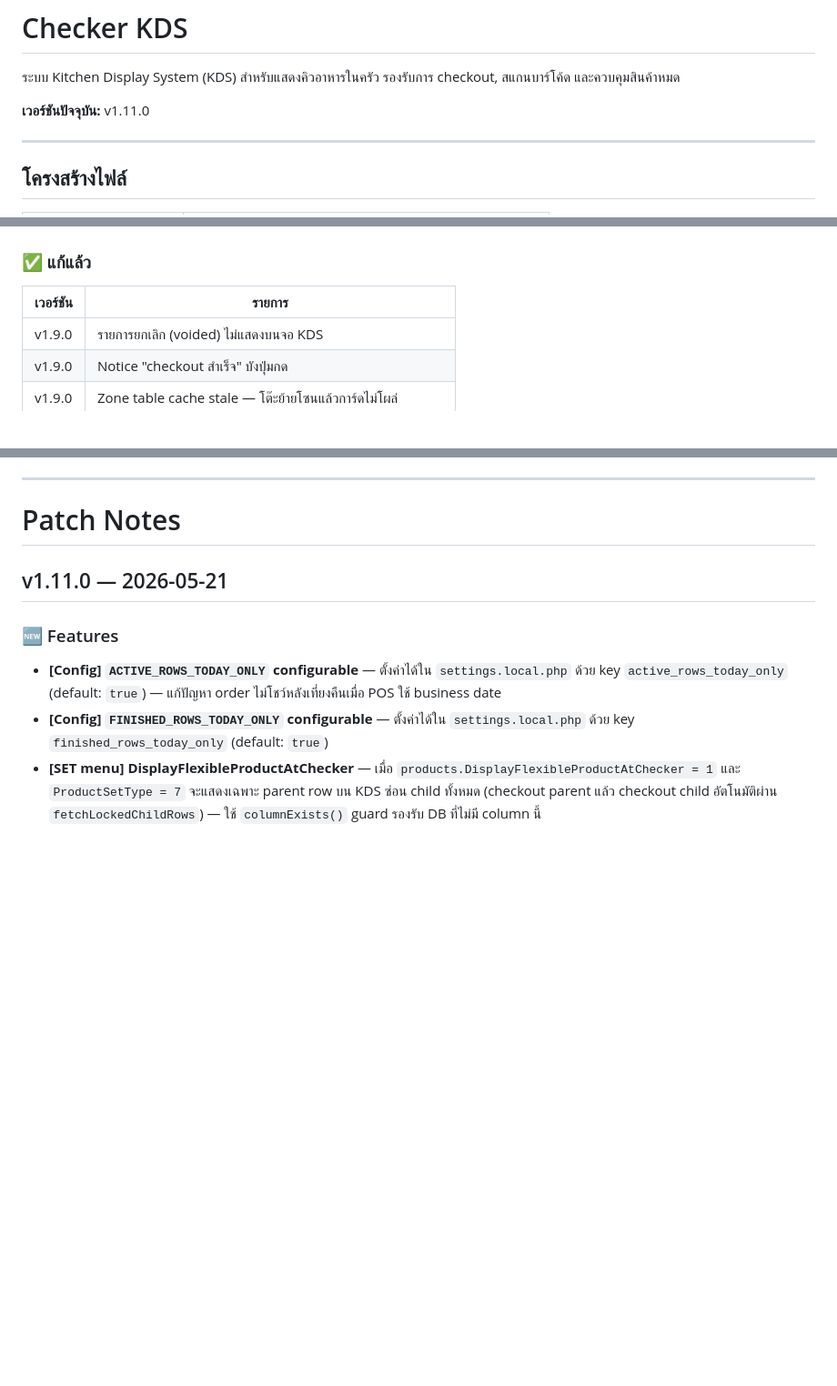
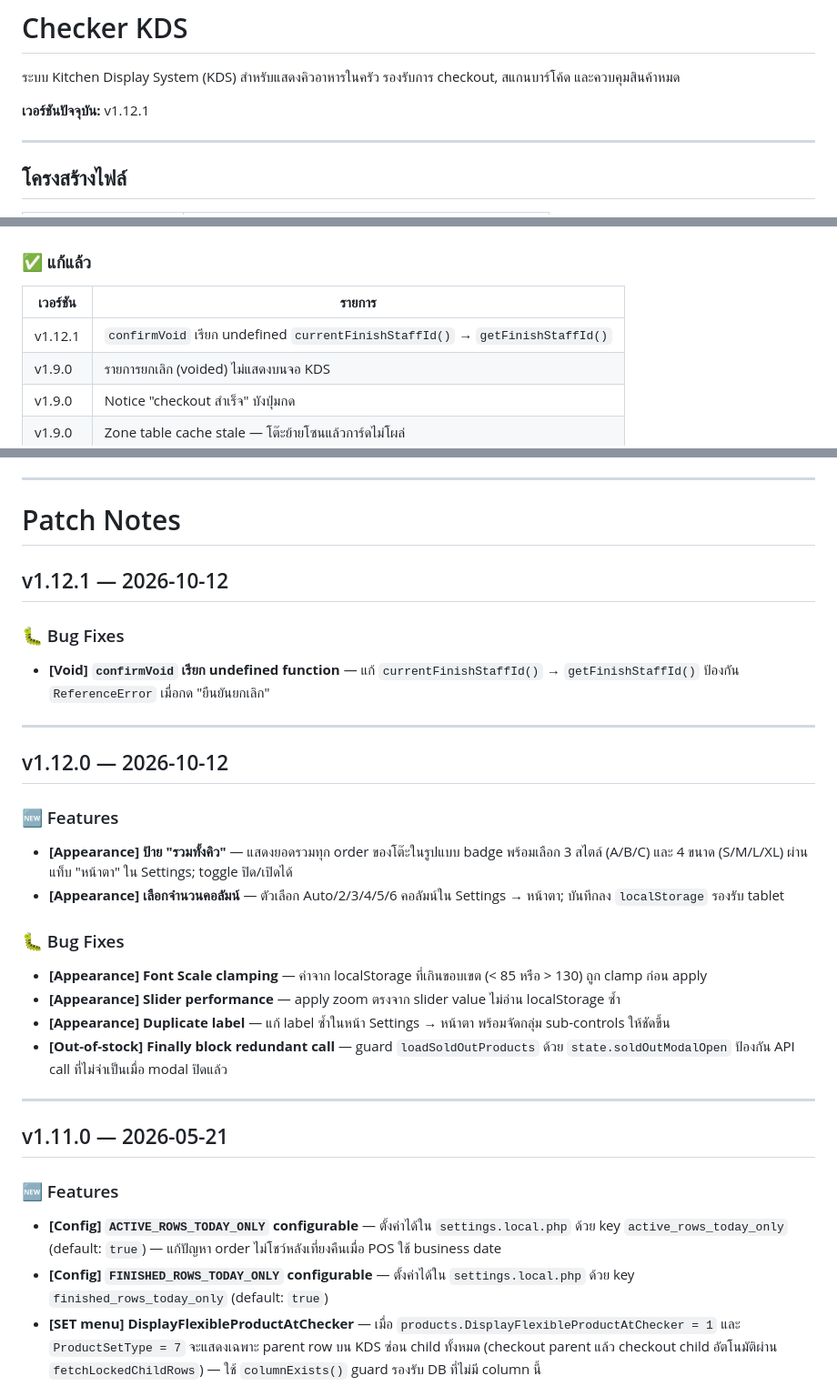
Before and after one commit to moochanakarn-pixel/All-Project-Checker, a Markdown page: checker/README.md, 3 parts joined by grey strips. Shown at 91% size. Drawn GitHub-style; blank space fills up the shorter version.

Commit message:
docs: update README patch notes for v1.12.0 and v1.12.1
Co-Authored-By: Claude Sonnet 4.6 <noreply@anthropic.com>
Claude-Session: https://claude.ai/code/session_01VZriq3Tdpbh2ngHSrHhh7V

```diff
--- a/checker/README.md
+++ b/checker/README.md
@@ -2,7 +2,7 @@
 
 ระบบ Kitchen Display System (KDS) สำหรับแสดงคิวอาหารในครัว รองรับการ checkout, สแกนบาร์โค้ด และควบคุมสินค้าหมด
 
-**เวอร์ชันปัจจุบัน:** v1.11.0
+**เวอร์ชันปัจจุบัน:** v1.12.1
 
 ---
 
@@ -85,6 +85,7 @@ return [
 
 | เวอร์ชัน | รายการ |
 |---|---|
+| v1.12.1 | `confirmVoid` เรียก undefined `currentFinishStaffId()` → `getFinishStaffId()` |
 | v1.9.0 | รายการยกเลิก (voided) ไม่แสดงบนจอ KDS |
 | v1.9.0 | Notice "checkout สำเร็จ" บังปุ่มกด |
 | v1.9.0 | Zone table cache stale — โต๊ะย้ายโซนแล้วการ์ดไม่โผล่ |
@@ -123,6 +124,27 @@ return [
 ---
 
 # Patch Notes
+
+## v1.12.1 — 2026-10-12
+
+### 🐛 Bug Fixes
+- **[Void] `confirmVoid` เรียก undefined function** — แก้ `currentFinishStaffId()` → `getFinishStaffId()` ป้องกัน `ReferenceError` เมื่อกด "ยืนยันยกเลิก"
+
+---
+
+## v1.12.0 — 2026-10-12
+
+### 🆕 Features
+- **[Appearance] ป้าย "รวมทั้งคิว"** — แสดงยอดรวมทุก order ของโต๊ะในรูปแบบ badge พร้อมเลือก 3 สไตล์ (A/B/C) และ 4 ขนาด (S/M/L/XL) ผ่านแท็บ "หน้าตา" ใน Settings; toggle ปิด/เปิดได้
+- **[Appearance] เลือกจำนวนคอลัมน์** — ตัวเลือก Auto/2/3/4/5/6 คอลัมน์ใน Settings → หน้าตา; บันทึกลง `localStorage` รองรับ tablet
+
+### 🐛 Bug Fixes
+- **[Appearance] Font Scale clamping** — ค่าจาก localStorage ที่เกินขอบเขต (< 85 หรือ > 130) ถูก clamp ก่อน apply
+- **[Appearance] Slider performance** — apply zoom ตรงจาก slider value ไม่อ่าน localStorage ซ้ำ
+- **[Appearance] Duplicate label** — แก้ label ซ้ำในหน้า Settings → หน้าตา พร้อมจัดกลุ่ม sub-controls ให้ชัดขึ้น
+- **[Out-of-stock] Finally block redundant call** — guard `loadSoldOutProducts` ด้วย `state.soldOutModalOpen` ป้องกัน API call ที่ไม่จำเป็นเมื่อ modal ปิดแล้ว
+
+---
 
 ## v1.11.0 — 2026-05-21
 
```
